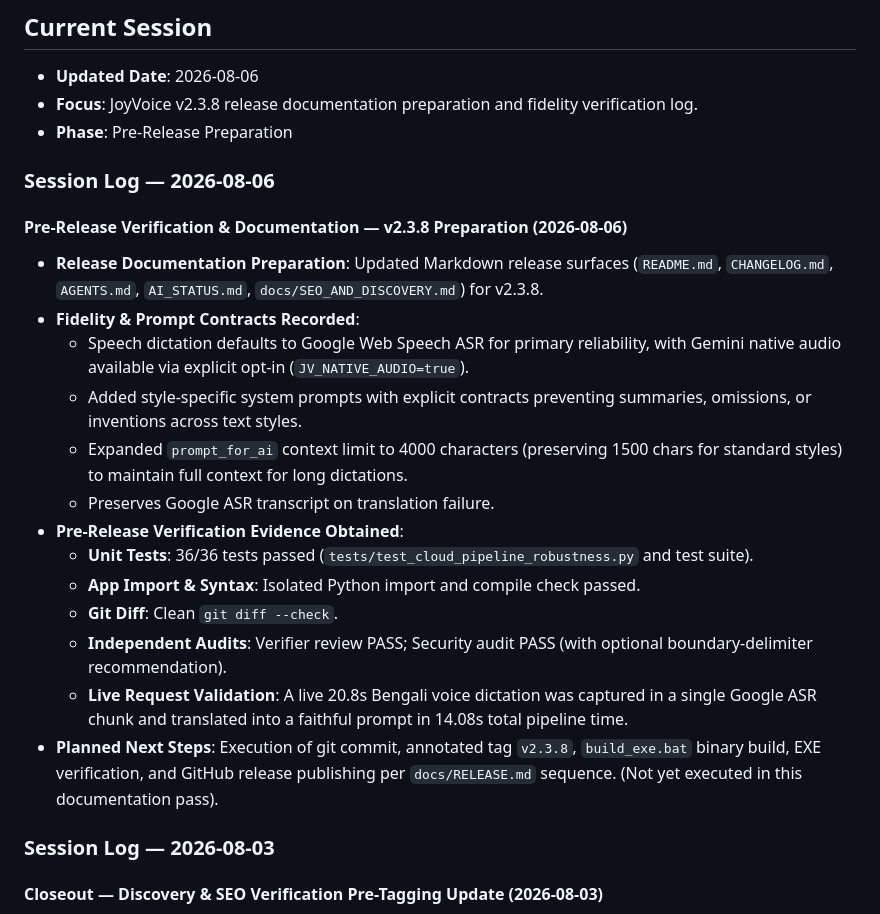
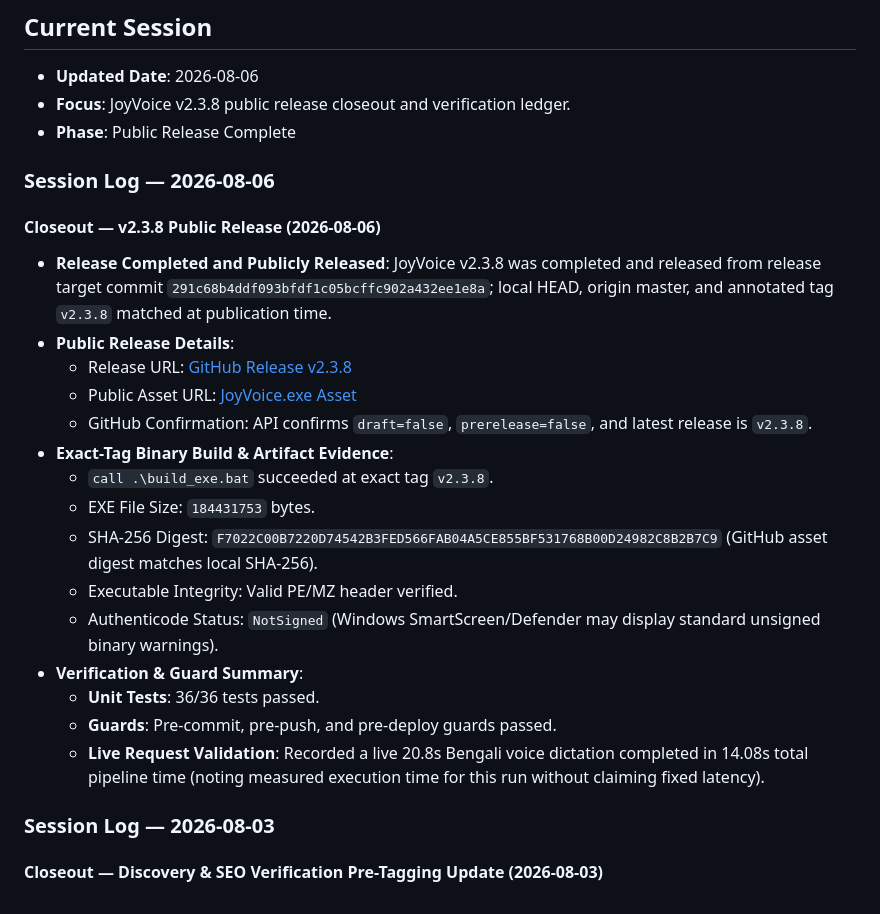
Before and after one commit to MHJoy99/joyvoice, a Markdown page: AI_STATUS.md, the part around the change. Rendered like a GitHub page.

Commit message:
docs: record v2.3.8 public release

```diff
--- a/AI_STATUS.md
+++ b/AI_STATUS.md
@@ -3,26 +3,28 @@
 ## Current Session
 
 - **Updated Date**: 2026-08-06
-- **Focus**: JoyVoice v2.3.8 release documentation preparation and fidelity verification log.
-- **Phase**: Pre-Release Preparation
+- **Focus**: JoyVoice v2.3.8 public release closeout and verification ledger.
+- **Phase**: Public Release Complete
 
 ### Session Log — 2026-08-06
 
-#### Pre-Release Verification & Documentation — v2.3.8 Preparation (2026-08-06)
+#### Closeout — v2.3.8 Public Release (2026-08-06)
 
-- **Release Documentation Preparation**: Updated Markdown release surfaces (`README.md`, `CHANGELOG.md`, `AGENTS.md`, `AI_STATUS.md`, `docs/SEO_AND_DISCOVERY.md`) for v2.3.8.
-- **Fidelity & Prompt Contracts Recorded**:
-  - Speech dictation defaults to Google Web Speech ASR for primary reliability, with Gemini native audio available via explicit opt-in (`JV_NATIVE_AUDIO=true`).
-  - Added style-specific system prompts with explicit contracts preventing summaries, omissions, or inventions across text styles.
-  - Expanded `prompt_for_ai` context limit to 4000 characters (preserving 1500 chars for standard styles) to maintain full context for long dictations.
-  - Preserves Google ASR transcript on translation failure.
-- **Pre-Release Verification Evidence Obtained**:
-  - **Unit Tests**: 36/36 tests passed (`tests/test_cloud_pipeline_robustness.py` and test suite).
-  - **App Import & Syntax**: Isolated Python import and compile check passed.
-  - **Git Diff**: Clean `git diff --check`.
-  - **Independent Audits**: Verifier review PASS; Security audit PASS (with optional boundary-delimiter recommendation).
-  - **Live Request Validation**: A live 20.8s Bengali voice dictation was captured in a single Google ASR chunk and translated into a faithful prompt in 14.08s total pipeline time.
-- **Planned Next Steps**: Execution of git commit, annotated tag `v2.3.8`, `build_exe.bat` binary build, EXE verification, and GitHub release publishing per `docs/RELEASE.md` sequence. (Not yet executed in this documentation pass).
+- **Release Completed and Publicly Released**: JoyVoice v2.3.8 was completed and released from release target commit `291c68b4ddf093bfdf1c05bcffc902a432ee1e8a`; local HEAD, origin master, and annotated tag `v2.3.8` matched at publication time.
+- **Public Release Details**:
+  - Release URL: [GitHub Release v2.3.8](https://github.com/MHJoy99/joyvoice/releases/tag/v2.3.8)
+  - Public Asset URL: [JoyVoice.exe Asset](https://github.com/MHJoy99/joyvoice/releases/download/v2.3.8/JoyVoice.exe)
+  - GitHub Confirmation: API confirms `draft=false`, `prerelease=false`, and latest release is `v2.3.8`.
+- **Exact-Tag Binary Build & Artifact Evidence**:
+  - `call .\build_exe.bat` succeeded at exact tag `v2.3.8`.
+  - EXE File Size: `184431753` bytes.
+  - SHA-256 Digest: `F7022C00B7220D74542B3FED566FAB04A5CE855BF531768B00D24982C8B2B7C9` (GitHub asset digest matches local SHA-256).
+  - Executable Integrity: Valid PE/MZ header verified.
+  - Authenticode Status: `NotSigned` (Windows SmartScreen/Defender may display standard unsigned binary warnings).
+- **Verification & Guard Summary**:
+  - **Unit Tests**: 36/36 tests passed.
+  - **Guards**: Pre-commit, pre-push, and pre-deploy guards passed.
+  - **Live Request Validation**: Recorded a live 20.8s Bengali voice dictation completed in 14.08s total pipeline time (noting measured execution time for this run without claiming fixed latency).
 
 ### Session Log — 2026-08-03
 
```
